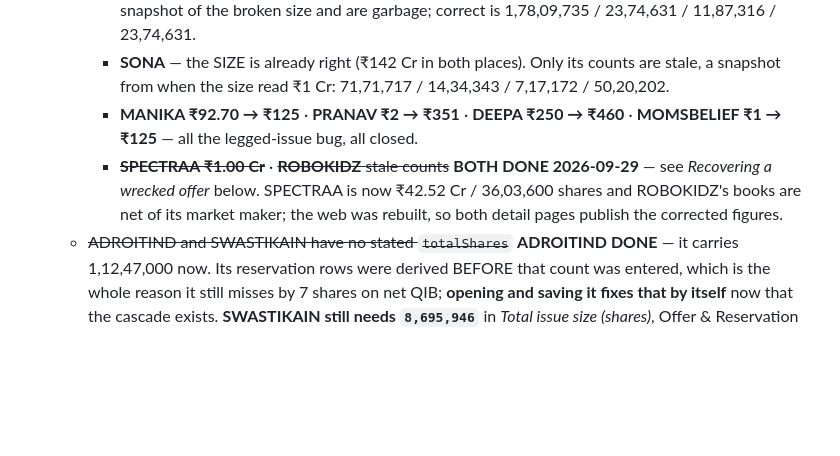
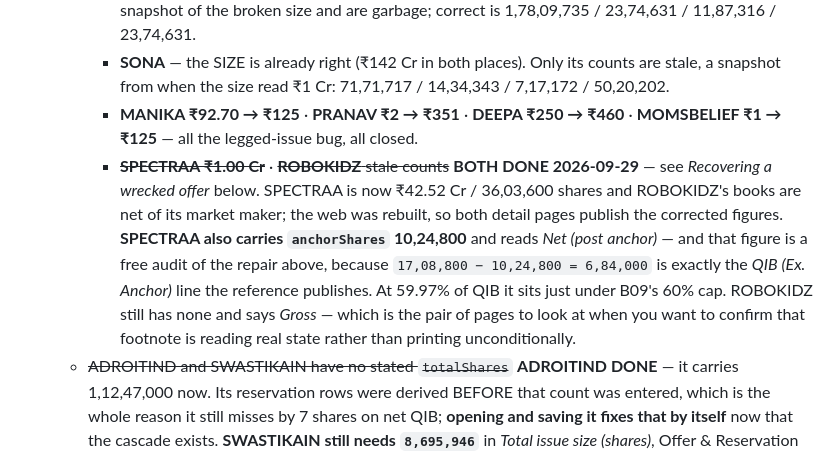
Before and after one commit to investoyard/Investoyard-WebApp, a Markdown page: CLAUDE.md, the part around the change. Rendered like a GitHub page; blank space fills up the shorter version.

Commit message:
SPECTRAA: anchor 10,24,800, and it audits the offer repair
Adds the anchor allocation, so QIB Book Size publishes Net (post anchor)
instead of Gross.

The figure doubles as a free check on yesterday's offer repair: 17,08,800
gross QIB less 10,24,800 is 6,84,000, which is exactly the QIB (Ex. Anchor)
line the reference publishes. Two independently sourced numbers landing on a
third one nobody fed in.

At 59.97% of QIB it sits just under B09's 60% cap, so no rule fires.

Only anchorShares was written -- it is first in the deduction order, ahead of
the roster sum and anchorPct. anchorPrice is left blank; it records a fact but
drives nothing.

Verified in the built export: the footnote reads "QIB Book Size is Net (post
anchor)" and 6,84,000 is baked. ROBOKIDZ, which has no anchor, still reads
"Gross -- the anchor allocation is not on this record yet", so the footnote is
reflecting real state rather than printing unconditionally.

Co-Authored-By: Claude Opus 5 <noreply@anthropic.com>

```diff
--- a/CLAUDE.md
+++ b/CLAUDE.md
@@ -287,7 +287,7 @@ cd apps/mobile && npx tsc --noEmit                 # mobile typecheck
     - **MPIMANIPAL** column ₹0.40 Cr → **₹805 Cr** (`extra` already says 805; the stated 2,37,46,313 shares × ₹339 corroborates). Its four stored counts — 8,844 / 1,144 / 572 / 1,144 — are an Autofill snapshot of the broken size and are garbage; correct is 1,78,09,735 / 23,74,631 / 11,87,316 / 23,74,631.
     - **SONA** — the SIZE is already right (₹142 Cr in both places). Only its counts are stale, a snapshot from when the size read ₹1 Cr: 71,71,717 / 14,34,343 / 7,17,172 / 50,20,202.
     - **MANIKA ₹92.70 → ₹125** · **PRANAV ₹2 → ₹351** · **DEEPA ₹250 → ₹460** · **MOMSBELIEF ₹1 → ₹125** — all the legged-issue bug, all closed.
-    - ~~**SPECTRAA ₹1.00 Cr**~~ · ~~**ROBOKIDZ** stale counts~~ **BOTH DONE 2026-09-29** — see *Recovering a wrecked offer* below. SPECTRAA is now ₹42.52 Cr / 36,03,600 shares and ROBOKIDZ's books are net of its market maker; the web was rebuilt, so both detail pages publish the corrected figures.
+    - ~~**SPECTRAA ₹1.00 Cr**~~ · ~~**ROBOKIDZ** stale counts~~ **BOTH DONE 2026-09-29** — see *Recovering a wrecked offer* below. SPECTRAA is now ₹42.52 Cr / 36,03,600 shares and ROBOKIDZ's books are net of its market maker; the web was rebuilt, so both detail pages publish the corrected figures. **SPECTRAA also carries `anchorShares` 10,24,800** and reads *Net (post anchor)* — and that figure is a free audit of the repair above, because `17,08,800 − 10,24,800 = 6,84,000` is exactly the *QIB (Ex. Anchor)* line the reference publishes. At 59.97% of QIB it sits just under B09's 60% cap. ROBOKIDZ still has none and says *Gross* — which is the pair of pages to look at when you want to confirm that footnote is reading real state rather than printing unconditionally.
   - ~~ADROITIND and SWASTIKAIN have no stated `totalShares`~~ **ADROITIND DONE** — it carries 1,12,47,000 now. Its reservation rows were derived BEFORE that count was entered, which is the whole reason it still misses by 7 shares on net QIB; **opening and saving it fixes that by itself** now that the cascade exists. **SWASTIKAIN still needs `8,695,946`** in *Total issue size (shares)*, Offer & Reservation tab.
   - **SAIURJA's net offer is 24,000 shares short of what its own percentages imply.** Stated total 22,08,000 less a 2,16,000 market-maker carve-out gives 19,92,000, but its 50/10/5/35 split only lands on whole figures against **20,16,000** (QIB 10,08,000 · bHNI 2,01,600 · sHNI 1,00,800 · retail 7,05,600, summing exactly). Either the total or the market-maker count is out by 24,000 — check the RHP. SME, closed, so nothing publishes badly.
   - ~~RUNWALENTR needs its employee reservation~~ **DONE 2026-09-26** — operator entered 1,20,275 shares plus the published total 1,63,98,962, and all three figures now match the exchange exactly: QIB 81,39,344 · anchor 48,83,605 · net QIB 32,55,739.
```
